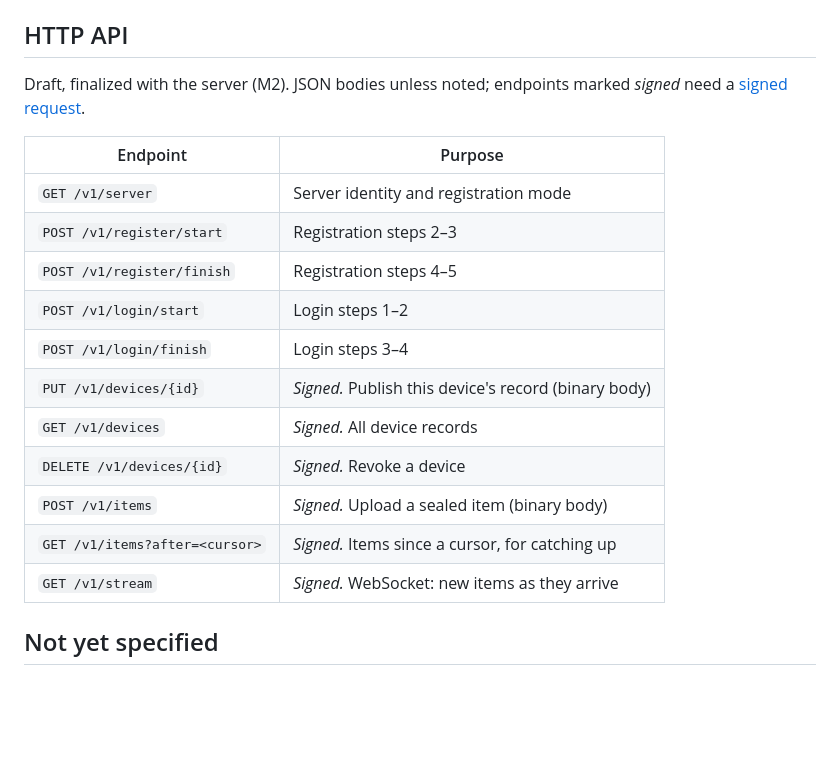
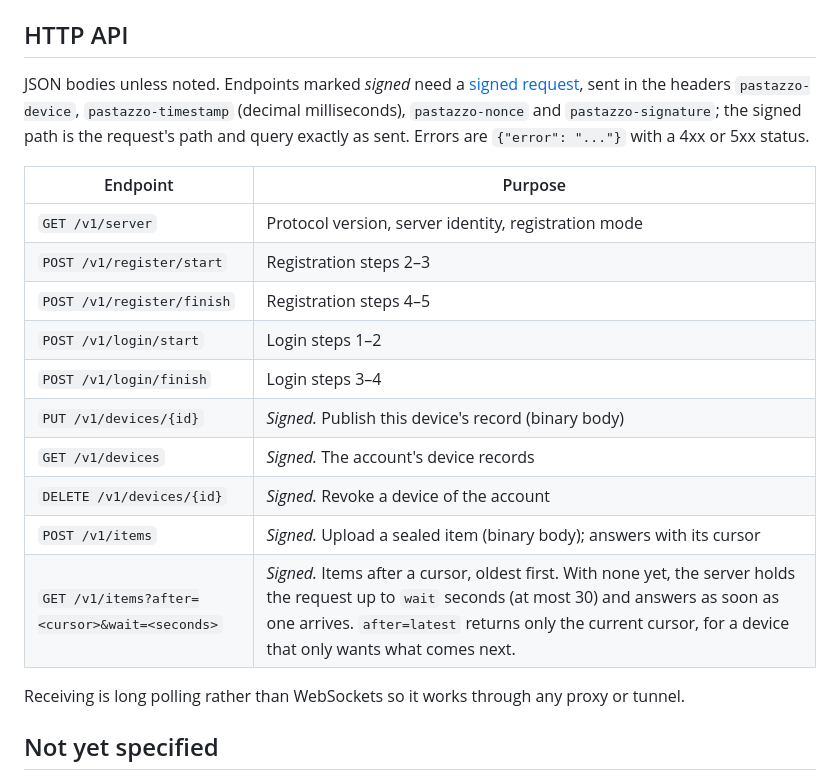
Before and after one commit to turinglabsorg/pastazzo, a Markdown page: docs/PROTOCOL.md, the part around the change. Drawn GitHub-style; blank space fills up the shorter version.

```diff
--- a/docs/PROTOCOL.md
+++ b/docs/PROTOCOL.md
@@ -203,21 +203,22 @@ pastazzo://join?v=1&server=<url>&fp=<fingerprint>&id=<invite id>&key=<invite sec
 
 ## HTTP API
 
-Draft, finalized with the server (M2). JSON bodies unless noted; endpoints marked *signed* need a [signed request](#signed-requests).
+JSON bodies unless noted. Endpoints marked *signed* need a [signed request](#signed-requests), sent in the headers `pastazzo-device`, `pastazzo-timestamp` (decimal milliseconds), `pastazzo-nonce` and `pastazzo-signature`; the signed path is the request's path and query exactly as sent. Errors are `{"error": "..."}` with a 4xx or 5xx status.
 
 | Endpoint | Purpose |
 | --- | --- |
-| `GET /v1/server` | Server identity and registration mode |
+| `GET /v1/server` | Protocol version, server identity, registration mode |
 | `POST /v1/register/start` | Registration steps 2–3 |
 | `POST /v1/register/finish` | Registration steps 4–5 |
 | `POST /v1/login/start` | Login steps 1–2 |
 | `POST /v1/login/finish` | Login steps 3–4 |
 | `PUT /v1/devices/{id}` | *Signed.* Publish this device's record (binary body) |
-| `GET /v1/devices` | *Signed.* All device records |
-| `DELETE /v1/devices/{id}` | *Signed.* Revoke a device |
-| `POST /v1/items` | *Signed.* Upload a sealed item (binary body) |
-| `GET /v1/items?after=<cursor>` | *Signed.* Items since a cursor, for catching up |
-| `GET /v1/stream` | *Signed.* WebSocket: new items as they arrive |
+| `GET /v1/devices` | *Signed.* The account's device records |
+| `DELETE /v1/devices/{id}` | *Signed.* Revoke a device of the account |
+| `POST /v1/items` | *Signed.* Upload a sealed item (binary body); answers with its cursor |
+| `GET /v1/items?after=<cursor>&wait=<seconds>` | *Signed.* Items after a cursor, oldest first. With none yet, the server holds the request up to `wait` seconds (at most 30) and answers as soon as one arrives. `after=latest` returns only the current cursor, for a device that only wants what comes next. |
+
+Receiving is long polling rather than WebSockets so it works through any proxy or tunnel.
 
 ## Not yet specified
 
```
Also changed, not shown: README.md (+15 -0 lines).
